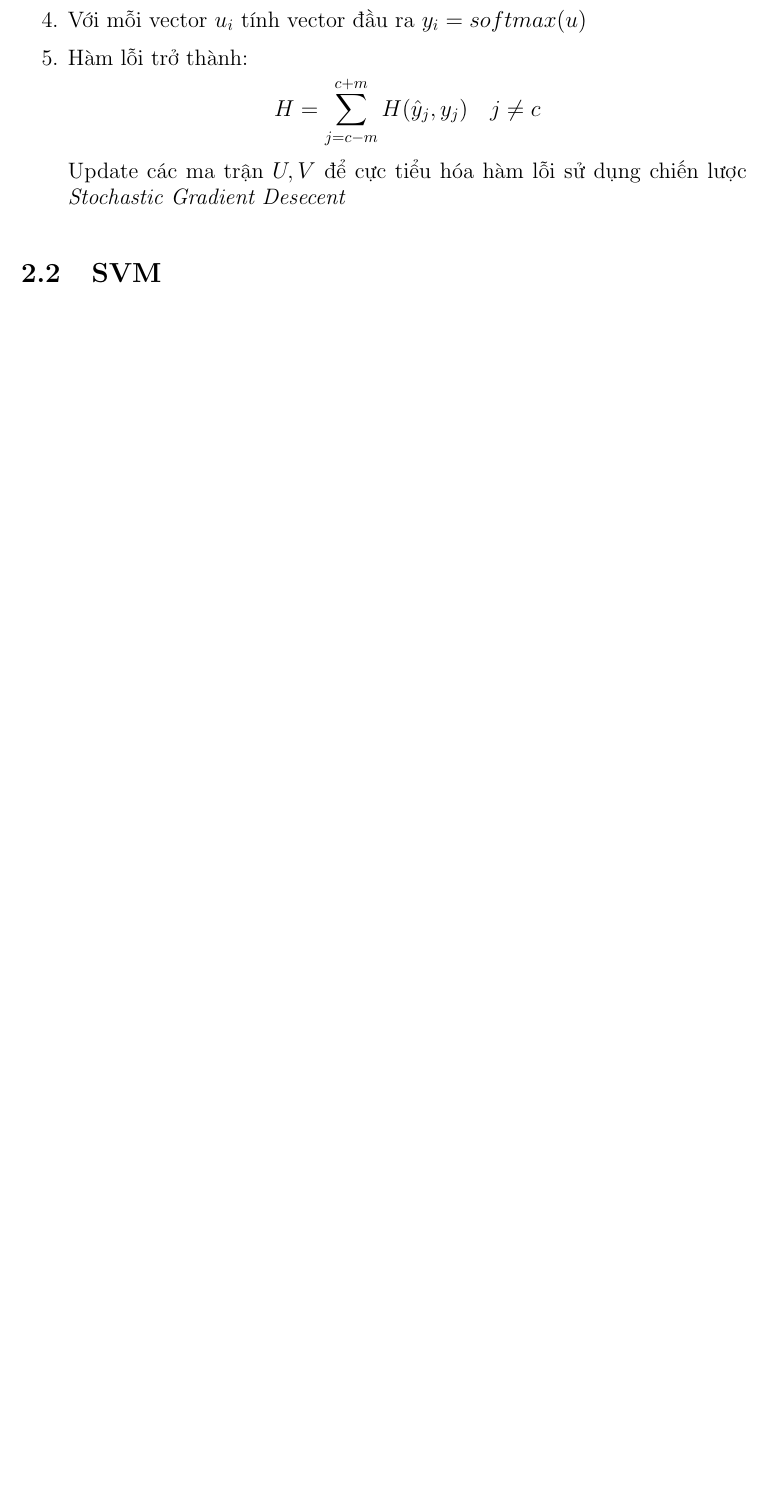
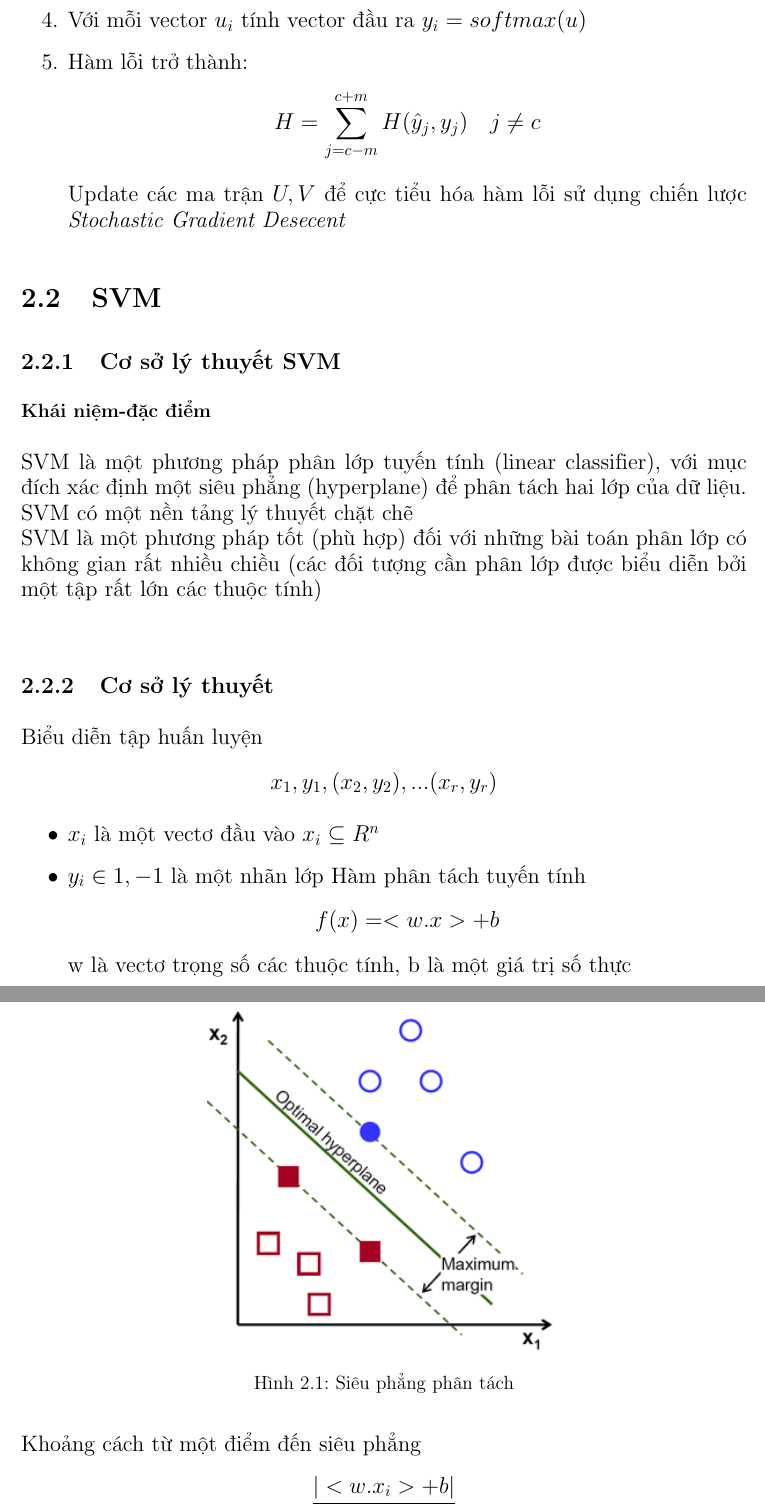
Before and after one commit to anhtu95/NLP_Report, a LaTeX document (report/report.tex): part of page 9 of 18 before the commit and two parts of pages 9 and 10 of 20 after it, the two joined at a grey line, cut so that both start at the same text, the shorter picture padded with empty space. Compiled offline with pdfLaTeX.

Commit message:
tuandat95cbn

```diff
--- a/report/report.tex
+++ b/report/report.tex
@@ -150,5 +150,37 @@ Update các ma trận $U, V$ để cực tiểu hóa hàm lỗi sử dụng chi
 
 \end{enumerate}
 
+
 \section{SVM}
+\subsection{Cơ sở lý thuyết SVM}
+\subsubsection{Khái niệm-đặc điểm  }
+SVM là một phương pháp phân lớp tuyến tính (linear
+classifier), với mục đích xác định một siêu phẳng
+(hyperplane) để phân tách hai lớp của dữ liệu.\\
+SVM có một nền tảng lý thuyết chặt chẽ\\
+SVM là một phương pháp tốt (phù hợp) đối với những bài
+toán phân lớp có không gian rất nhiều chiều (các đối
+tượng cần phân lớp được biểu diễn bởi một tập rất lớn
+các thuộc tính)\\
 
+
+\subsection{Cơ sở lý thuyết}
+Biểu diễn tập huấn luyện
+$${x_1, y_1}, (x_2,y_2),...(x_r,y_r)$$
+\begin{itemize}
+\item $x_i$ là một vectơ đầu vào $x_i \subseteq R^n$
+\item $y_i\in{1,-1}$ là một nhãn lớp
+Hàm phân tách tuyến tính
+$$f(x)=<w.x> +b$$
+w là vectơ trọng số các thuộc tính, b là một giá trị số thực\\
+
+
+\end{itemize}
+\begin{figure}[H]
+\centering
+\includegraphics[scale=3.0]{margin-svm.png}
+\caption{Siêu phẳng phân tách}
+\label{fig:margin-svm}
+\end{figure}
+Khoảng cách từ một điểm đến siêu phẳng
+$$\frac{|<w.x_i>+b|}{||w||} $$
@@ -154,0 +208 @@ Update các ma trận $U, V$ để cực tiểu hóa hàm lỗi sử dụng chi
+$$b^*=y_k-<w*,x_k>$$
```
Also changed, not shown: report/margin-svm.png (added), report/report.tex (38 more changed lines).
